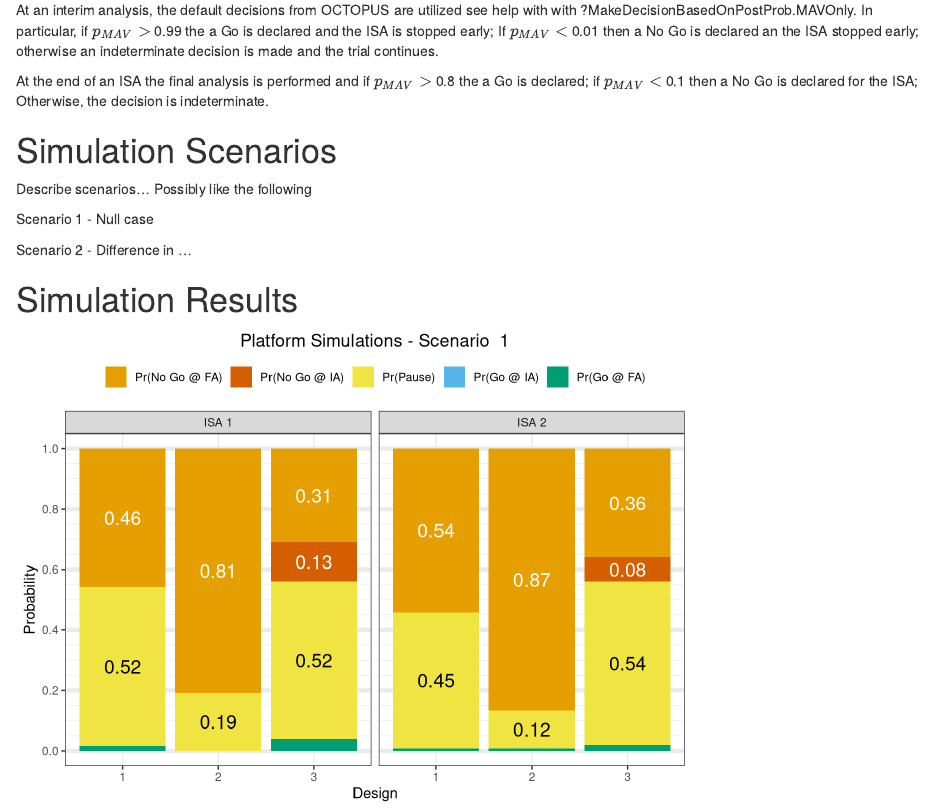
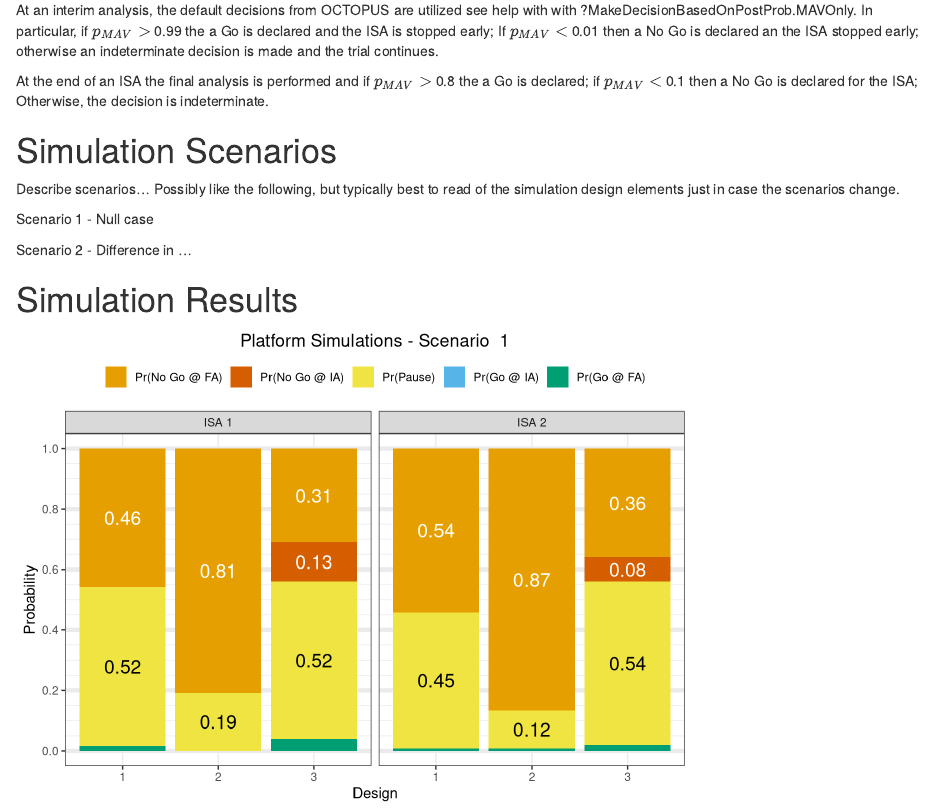
Before and after one commit to sherryrxh/OCTOPUS-Examples, an R Markdown document (CategoricalOutcome/SimulationReport.Rmd): the page in a window 1100 px wide, from 570 px down. Rendered offline with R 4.5, knitr and Pandoc, with nearby package versions.

Commit message:
updated simulation report for Categorical Outcome

```diff
--- a/CategoricalOutcome/SimulationReport.Rmd
+++ b/CategoricalOutcome/SimulationReport.Rmd
@@ -82,7 +82,7 @@ At the end of an ISA the final analysis is performed and if $p_{MAV} >$ `r cTria
 
 # Simulation Scenarios
 
-Describe scenarios... Possibly like the following
+Describe scenarios... Possibly like the following, but typically best to read of the simulation design elements just in case the scenarios change.
 
 Scenario 1 - Null case
 
```
Also changed, not shown: CategoricalOutcome/SimulationReport.html.
